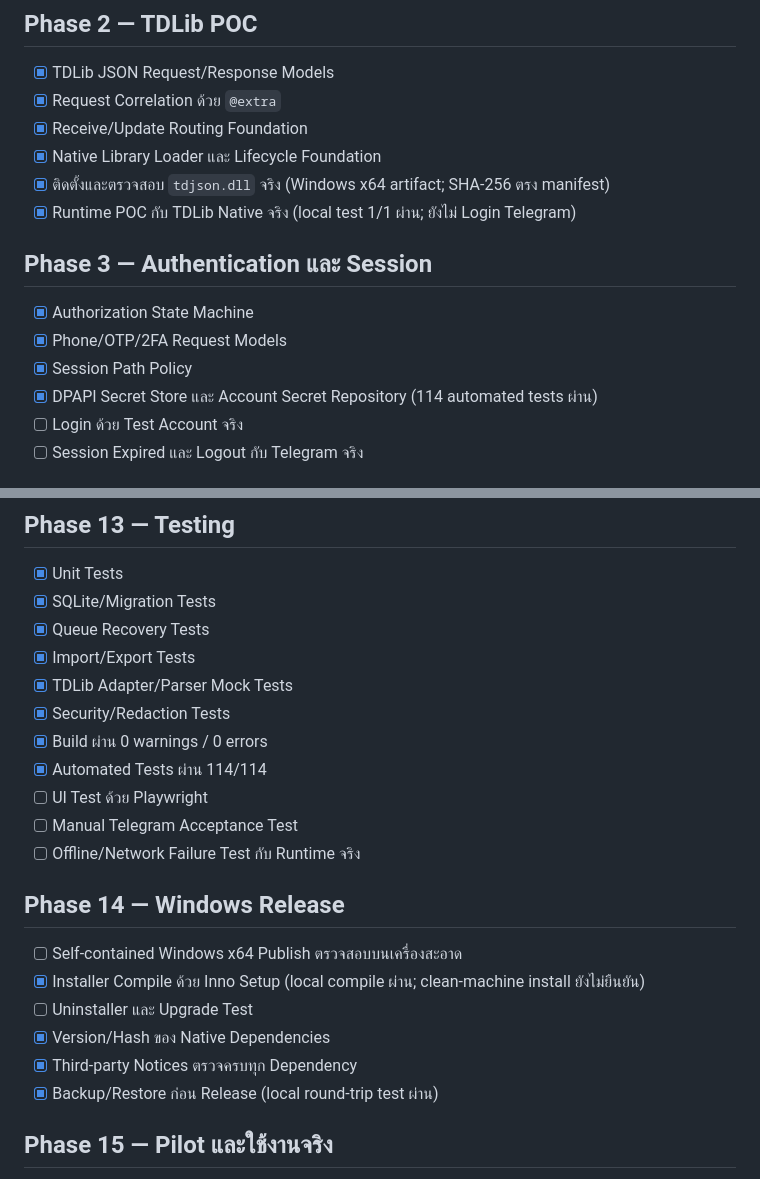
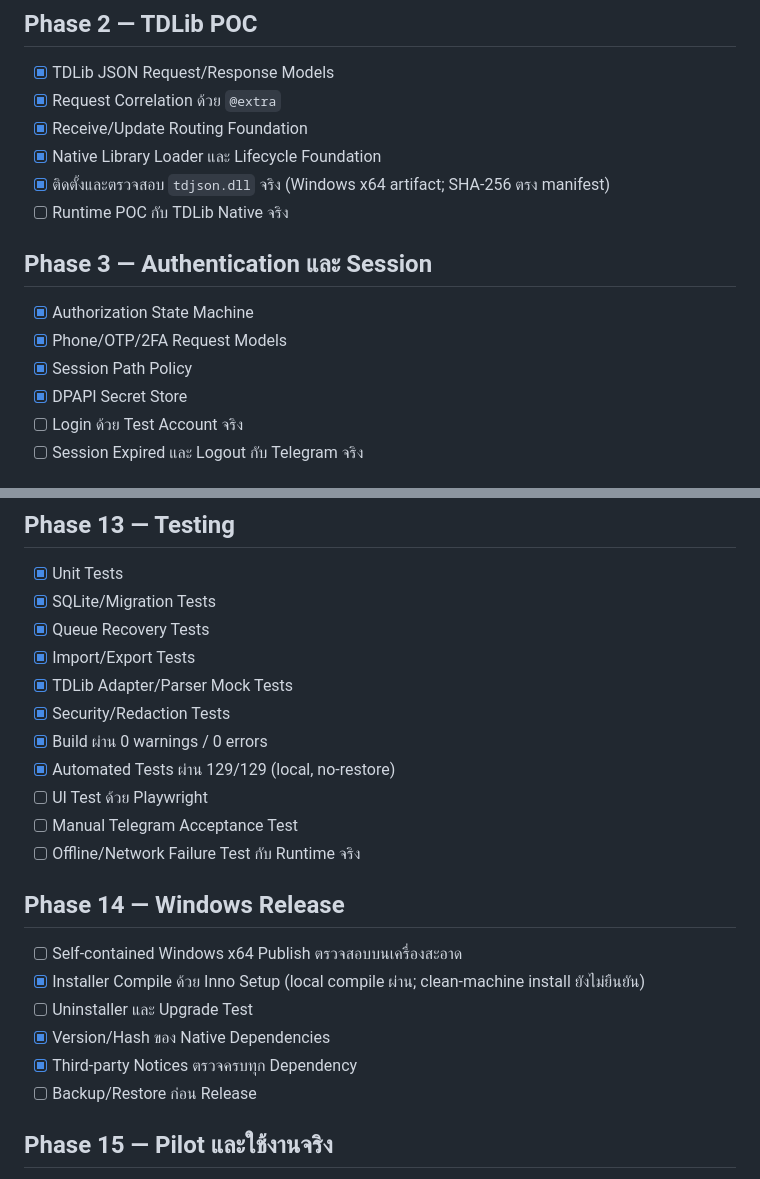
Before and after one commit to jimkuy69/telegram, a Markdown page: DEVELOPMENT-PLAN-CHECKLIST.md, 2 parts joined by grey strips. GitHub-like rendering.

Commit message:
docs: record current test and runtime evidence

```diff
--- a/DEVELOPMENT-PLAN-CHECKLIST.md
+++ b/DEVELOPMENT-PLAN-CHECKLIST.md
@@ -31,14 +32,14 @@
 - [x] Receive/Update Routing Foundation
 - [x] Native Library Loader และ Lifecycle Foundation
 - [x] ติดตั้งและตรวจสอบ `tdjson.dll` จริง (Windows x64 artifact; SHA-256 ตรง manifest)
-- [x] Runtime POC กับ TDLib Native จริง (local test 1/1 ผ่าน; ยังไม่ Login Telegram)
+- [ ] Runtime POC กับ TDLib Native จริง
 
 ## Phase 3 — Authentication และ Session
 
 - [x] Authorization State Machine
 - [x] Phone/OTP/2FA Request Models
 - [x] Session Path Policy
-- [x] DPAPI Secret Store และ Account Secret Repository (114 automated tests ผ่าน)
+- [x] DPAPI Secret Store
 - [ ] Login ด้วย Test Account จริง
 - [ ] Session Expired และ Logout กับ Telegram จริง
 
@@ -141,7 +142,7 @@
 - [x] TDLib Adapter/Parser Mock Tests
 - [x] Security/Redaction Tests
 - [x] Build ผ่าน 0 warnings / 0 errors
-- [x] Automated Tests ผ่าน 114/114
+- [x] Automated Tests ผ่าน 129/129 (local, no-restore)
 - [ ] UI Test ด้วย Playwright
 - [ ] Manual Telegram Acceptance Test
 - [ ] Offline/Network Failure Test กับ Runtime จริง
@@ -153,7 +154,7 @@
 - [ ] Uninstaller และ Upgrade Test
 - [x] Version/Hash ของ Native Dependencies
 - [x] Third-party Notices ตรวจครบทุก Dependency
-- [x] Backup/Restore ก่อน Release (local round-trip test ผ่าน)
+- [ ] Backup/Restore ก่อน Release
 
 ## Phase 15 — Pilot และใช้งานจริง
 
```
Also changed, not shown: other parts of DEVELOPMENT-PLAN-CHECKLIST.md (+1 -0 lines).
